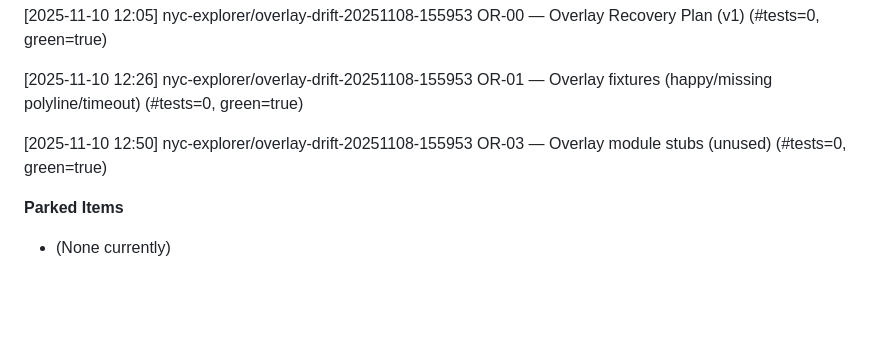
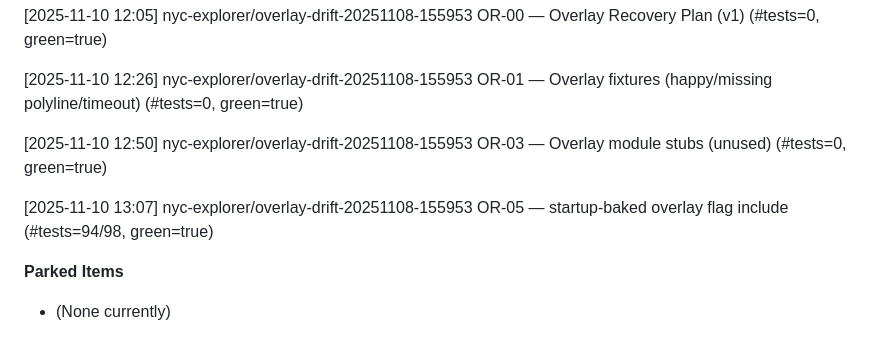
Before and after one commit to Stephen-Ch/nyc-explorer, a Markdown page: docs/code-review.md, the part around the change. GitHub-like rendering; blank space fills up the shorter version.

```diff
--- a/docs/code-review.md
+++ b/docs/code-review.md
@@ -350,6 +350,8 @@ P87 — NAV-BOOTSTRAP-EXTRACT — routed inline bootstrap into /js/nav-bootstrap
 
 [2025-11-10 12:50] nyc-explorer/overlay-drift-20251108-155953 OR-03 — Overlay module stubs (unused) (#tests=0, green=true)
 
+[2025-11-10 13:07] nyc-explorer/overlay-drift-20251108-155953 OR-05 — startup-baked overlay flag include (#tests=94/98, green=true)
+
 **Parked Items**
 - (None currently)
 
```
Also changed, not shown: docs/project-history.md (+5 -0 lines).
